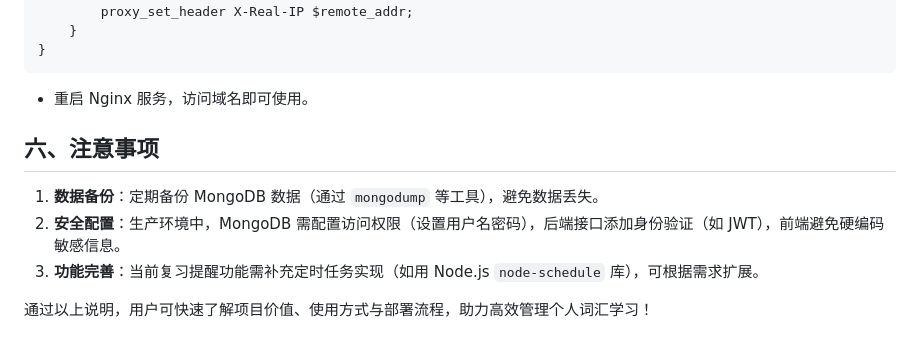
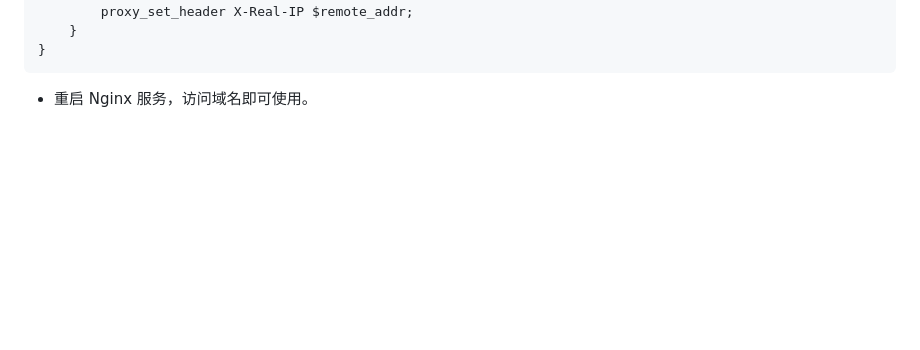
Before and after one commit to Naturaldetective/Vocabulary-Master, a Markdown page: README.md, the part around the change. GitHub-like rendering; blank space fills up the shorter version.

````diff
--- a/README.md
+++ b/README.md
@@ -95,12 +95,3 @@ server {
 }
 ```
 - 重启 Nginx 服务，访问域名即可使用。
-
-
-## 六、注意事项
-1. **数据备份**：定期备份 MongoDB 数据（通过 `mongodump` 等工具），避免数据丢失。
-2. **安全配置**：生产环境中，MongoDB 需配置访问权限（设置用户名密码），后端接口添加身份验证（如 JWT），前端避免硬编码敏感信息。
-3. **功能完善**：当前复习提醒功能需补充定时任务实现（如用 Node.js `node-schedule` 库），可根据需求扩展。
-
-
-通过以上说明，用户可快速了解项目价值、使用方式与部署流程，助力高效管理个人词汇学习！
````
